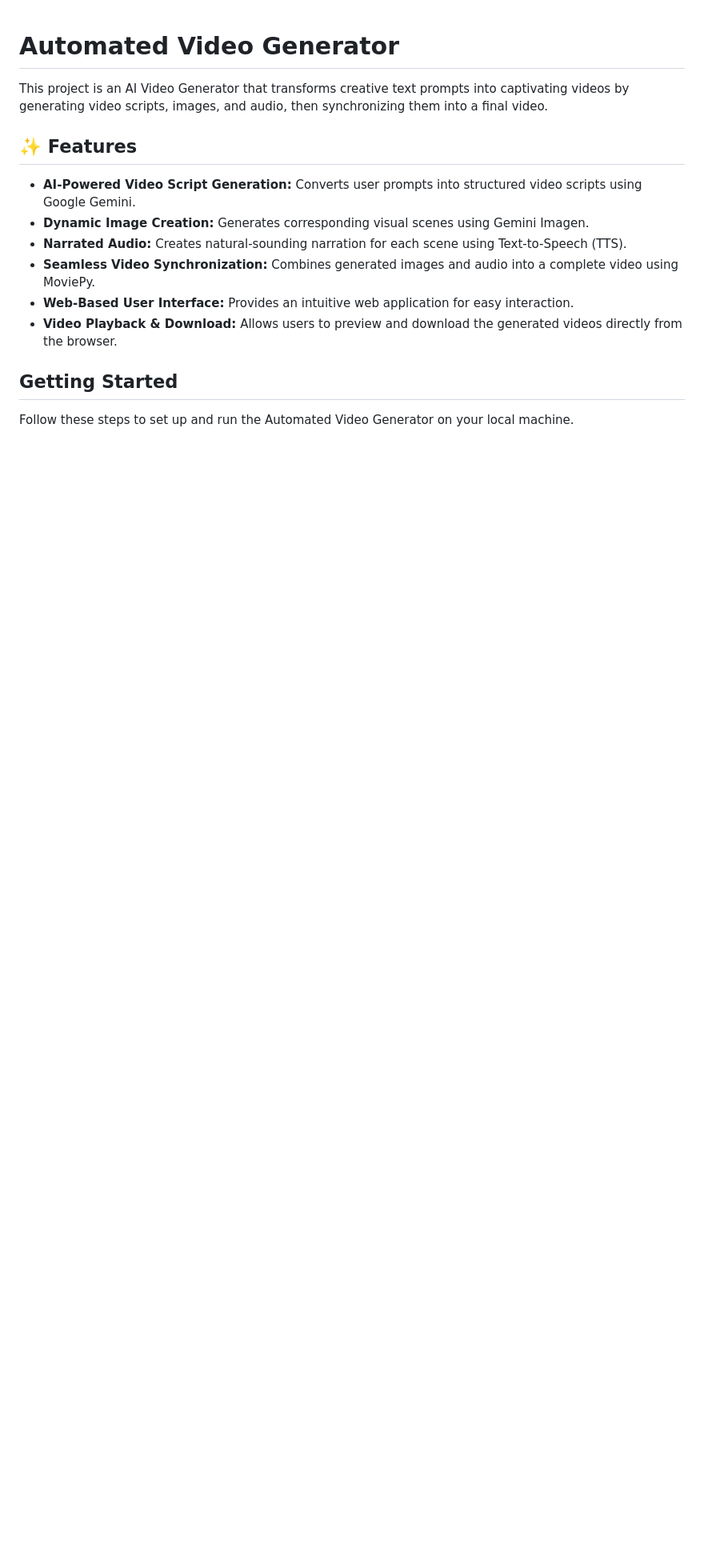
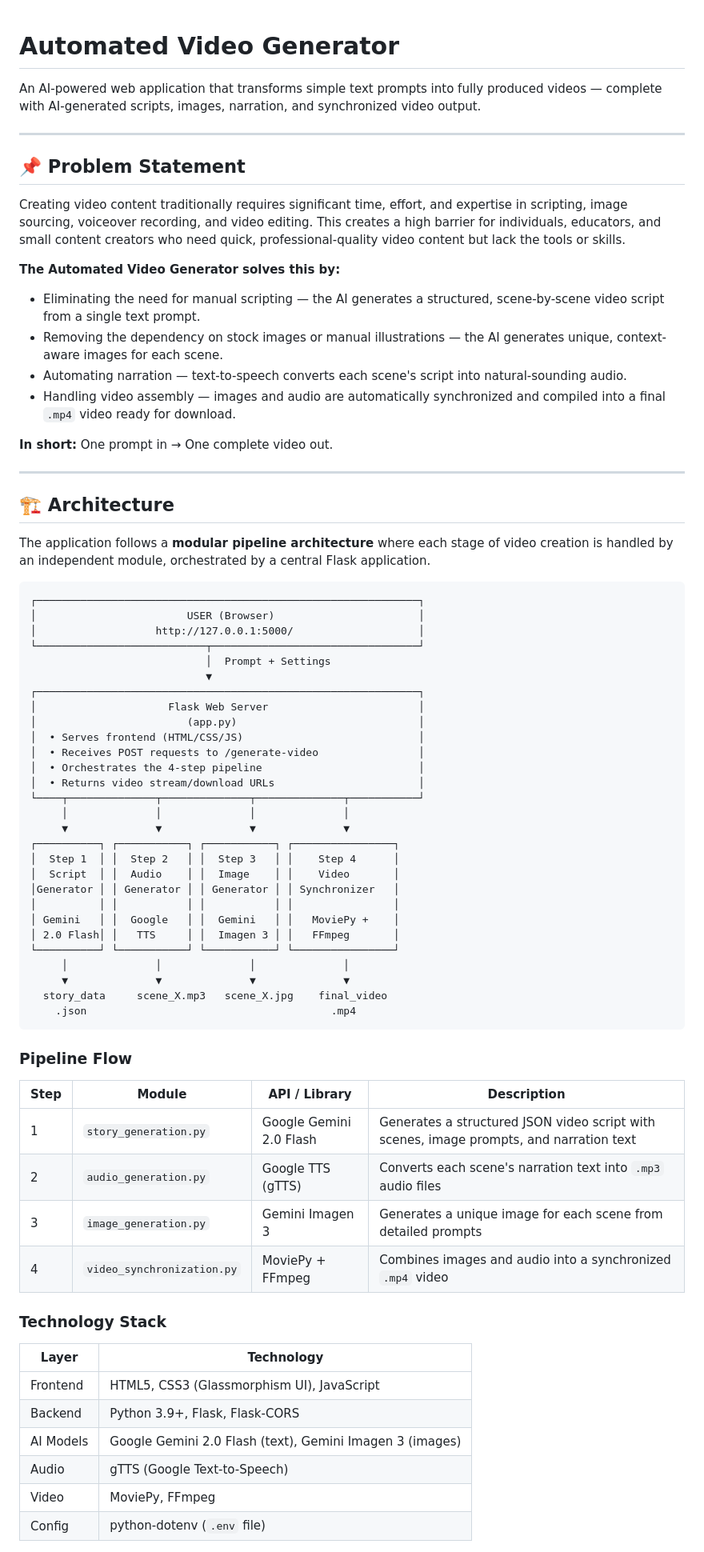
Before and after one commit to likhinnandu/AI-video-generator, a Markdown page: README.md, the part around one of its changes. Shown at 80% size. Rendered like a GitHub page; blank space fills up the shorter version.

````diff
--- a/README.md
+++ b/README.md
@@ -1,16 +1,75 @@
 # Automated Video Generator
 
-This project is an AI Video Generator that transforms creative text prompts into captivating videos by generating video scripts, images, and audio, then synchronizing them into a final video.
+An AI-powered web application that transforms simple text prompts into fully produced videos — complete with AI-generated scripts, images, narration, and synchronized video output.
 
-## ✨ Features
+---
 
-* **AI-Powered Video Script Generation:** Converts user prompts into structured video scripts using Google Gemini.
-* **Dynamic Image Creation:** Generates corresponding visual scenes using Gemini Imagen.
-* **Narrated Audio:** Creates natural-sounding narration for each scene using Text-to-Speech (TTS).
-* **Seamless Video Synchronization:** Combines generated images and audio into a complete video using MoviePy.
-* **Web-Based User Interface:** Provides an intuitive web application for easy interaction.
-* **Video Playback & Download:** Allows users to preview and download the generated videos directly from the browser.
+## 📌 Problem Statement
 
-##  Getting Started
+Creating video content traditionally requires significant time, effort, and expertise in scripting, image sourcing, voiceover recording, and video editing. This creates a high barrier for individuals, educators, and small content creators who need quick, professional-quality video content but lack the tools or skills.
 
-Follow these steps to set up and run the Automated Video Generator on your local machine.
+**The Automated Video Generator solves this by:**
+- Eliminating the need for manual scripting — the AI generates a structured, scene-by-scene video script from a single text prompt.
+- Removing the dependency on stock images or manual illustrations — the AI generates unique, context-aware images for each scene.
+- Automating narration — text-to-speech converts each scene's script into natural-sounding audio.
+- Handling video assembly — images and audio are automatically synchronized and compiled into a final `.mp4` video ready for download.
+
+**In short:** One prompt in → One complete video out.
+
+---
+
+## 🏗️ Architecture
+
+The application follows a **modular pipeline architecture** where each stage of video creation is handled by an independent module, orchestrated by a central Flask application.
+
+```
+┌─────────────────────────────────────────────────────────────┐
+│                        USER (Browser)                       │
+│                   http://127.0.0.1:5000/                    │
+└───────────────────────────┬─────────────────────────────────┘
+                            │  Prompt + Settings
+                            ▼
+┌─────────────────────────────────────────────────────────────┐
+│                     Flask Web Server                        │
+│                        (app.py)                             │
+│  • Serves frontend (HTML/CSS/JS)                            │
+│  • Receives POST requests to /generate-video                │
+│  • Orchestrates the 4-step pipeline                         │
+│  • Returns video stream/download URLs                       │
+└────┬──────────────┬──────────────┬──────────────┬───────────┘
+     │              │              │              │
+     ▼              ▼              ▼              ▼
+┌──────────┐ ┌───────────┐ ┌───────────┐ ┌────────────────┐
+│  Step 1  │ │  Step 2   │ │  Step 3   │ │    Step 4      │
+│  Script  │ │  Audio    │ │  Image    │ │    Video       │
+│Generator │ │ Generator │ │ Generator │ │ Synchronizer   │
+│          │ │           │ │           │ │                │
+│ Gemini   │ │  Google   │ │  Gemini   │ │   MoviePy +    │
+│ 2.0 Flash│ │   TTS     │ │  Imagen 3 │ │   FFmpeg       │
+└──────────┘ └───────────┘ └───────────┘ └────────────────┘
+     │              │              │              │
+     ▼              ▼              ▼              ▼
+  story_data     scene_X.mp3   scene_X.jpg    final_video
+    .json                                       .mp4
+```
+
+### Pipeline Flow
+
+| Step | Module                    | API / Library         | Description                                                  |
+|------|---------------------------|-----------------------|--------------------------------------------------------------|
+| 1    | `story_generation.py`     | Google Gemini 2.0 Flash | Generates a structured JSON video script with scenes, image prompts, and narration text |
+| 2    | `audio_generation.py`     | Google TTS (gTTS)     | Converts each scene's narration text into `.mp3` audio files |
+| 3    | `image_generation.py`     | Gemini Imagen 3       | Generates a unique image for each scene from detailed prompts |
+| 4    | `video_synchronization.py`| MoviePy + FFmpeg      | Combines images and audio into a synchronized `.mp4` video   |
+
+### Technology Stack
+
+| Layer     | Technology                          |
+|-----------|-------------------------------------|
+| Frontend  | HTML5, CSS3 (Glassmorphism UI), JavaScript |
+| Backend   | Python 3.9+, Flask, Flask-CORS      |
+| AI Models | Google Gemini 2.0 Flash (text), Gemini Imagen 3 (images) |
+| Audio     | gTTS (Google Text-to-Speech)        |
+| Video     | MoviePy, FFmpeg                     |
+| Config    | python-dotenv (`.env` file)         |
+
````
Also changed, not shown: other parts of README.md (+125 -89 lines).
